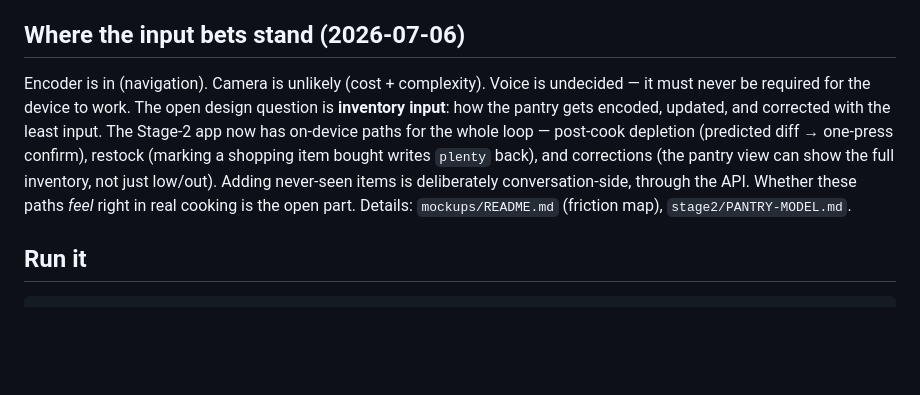
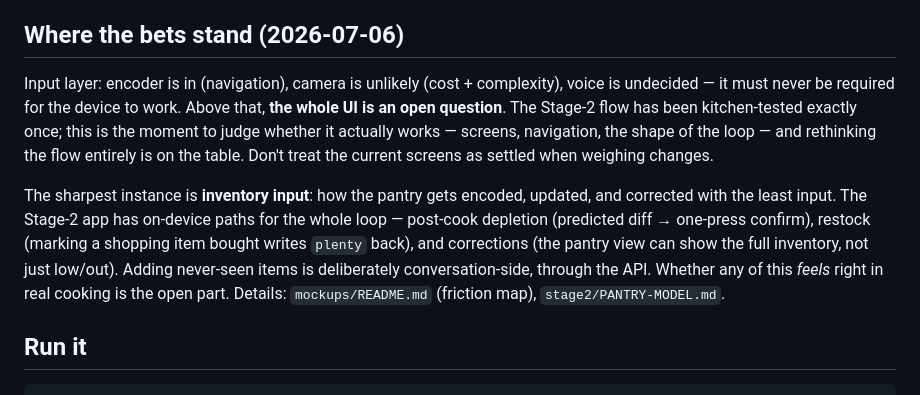
Before and after one commit to JaimeOrtegaxyz/POiO, a Markdown page: CLAUDE.md, the part around the change. GitHub-like rendering; blank space fills up the shorter version.

Commit message:
docs: the open question is the whole UI, not just inventory
One kitchen test in — the flow itself is up for rethinking, and the
docs shouldn't imply everything but inventory input is settled.

Co-Authored-By: Claude Fable 5 <noreply@anthropic.com>
Claude-Session: https://claude.ai/code/session_01SHD7AMxLeqY8QC2po48gjh

```diff
--- a/CLAUDE.md
+++ b/CLAUDE.md
@@ -30,18 +30,24 @@ what's canonical, and what not to touch.
 - **Design/decision log:** `stage2/VISUALS.md` (taste calls + kitchen-test feedback),
   `JOURNAL.md` (Jaime's build log — read it for the *why*).
 
-## Where the input bets stand (2026-07-06)
+## Where the bets stand (2026-07-06)
 
-Encoder is in (navigation). Camera is unlikely (cost + complexity). Voice is
-undecided — it must never be required for the device to work. The open design
-question is **inventory input**: how the pantry gets encoded, updated, and
-corrected with the least input. The Stage-2 app now has on-device paths for the
-whole loop — post-cook depletion (predicted diff → one-press confirm), restock
-(marking a shopping item bought writes `plenty` back), and corrections (the
-pantry view can show the full inventory, not just low/out). Adding never-seen
-items is deliberately conversation-side, through the API. Whether these paths
-*feel* right in real cooking is the open part. Details: `mockups/README.md`
-(friction map), `stage2/PANTRY-MODEL.md`.
+Input layer: encoder is in (navigation), camera is unlikely (cost +
+complexity), voice is undecided — it must never be required for the device to
+work. Above that, **the whole UI is an open question**. The Stage-2 flow has
+been kitchen-tested exactly once; this is the moment to judge whether it
+actually works — screens, navigation, the shape of the loop — and rethinking
+the flow entirely is on the table. Don't treat the current screens as settled
+when weighing changes.
+
+The sharpest instance is **inventory input**: how the pantry gets encoded,
+updated, and corrected with the least input. The Stage-2 app has on-device
+paths for the whole loop — post-cook depletion (predicted diff → one-press
+confirm), restock (marking a shopping item bought writes `plenty` back), and
+corrections (the pantry view can show the full inventory, not just low/out).
+Adding never-seen items is deliberately conversation-side, through the API.
+Whether any of this *feels* right in real cooking is the open part. Details:
+`mockups/README.md` (friction map), `stage2/PANTRY-MODEL.md`.
 
 ## Run it
 
```
Also changed, not shown: mockups/README.md (+4 -2 lines).
